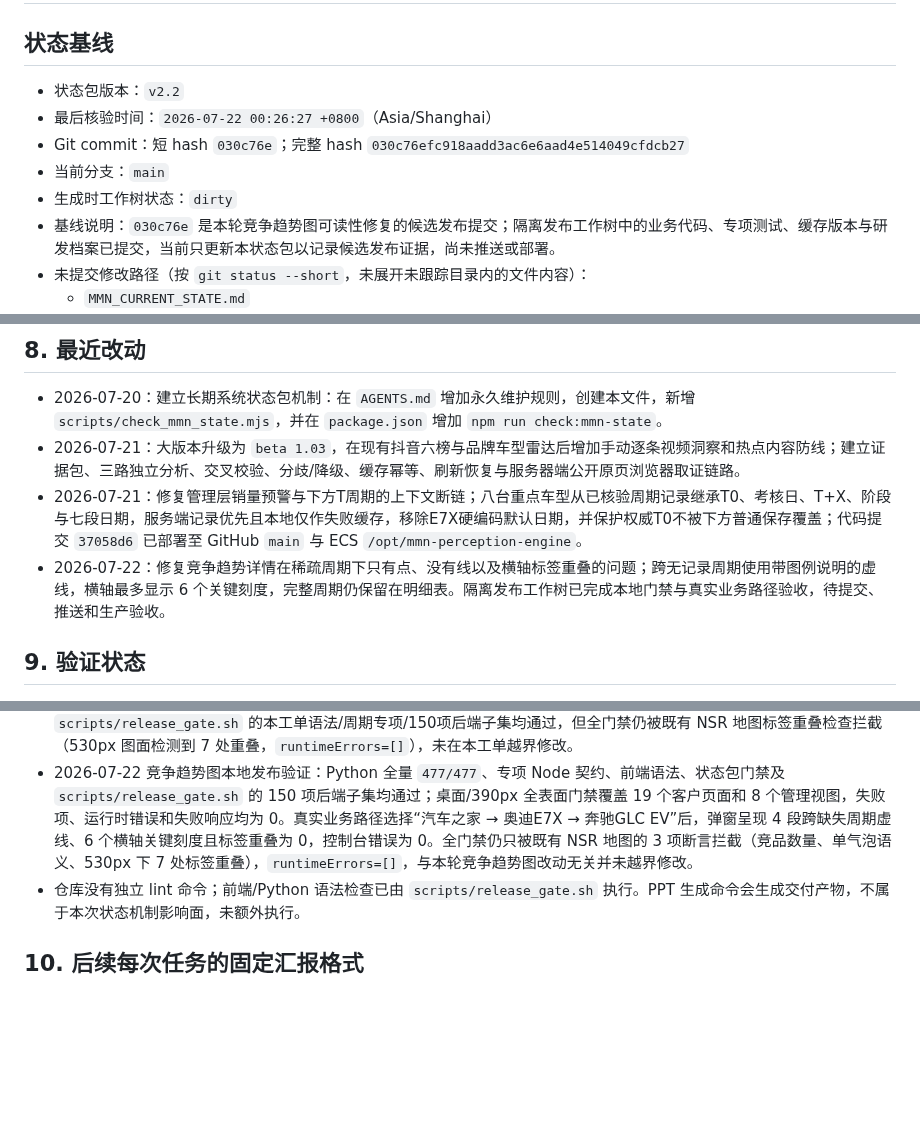
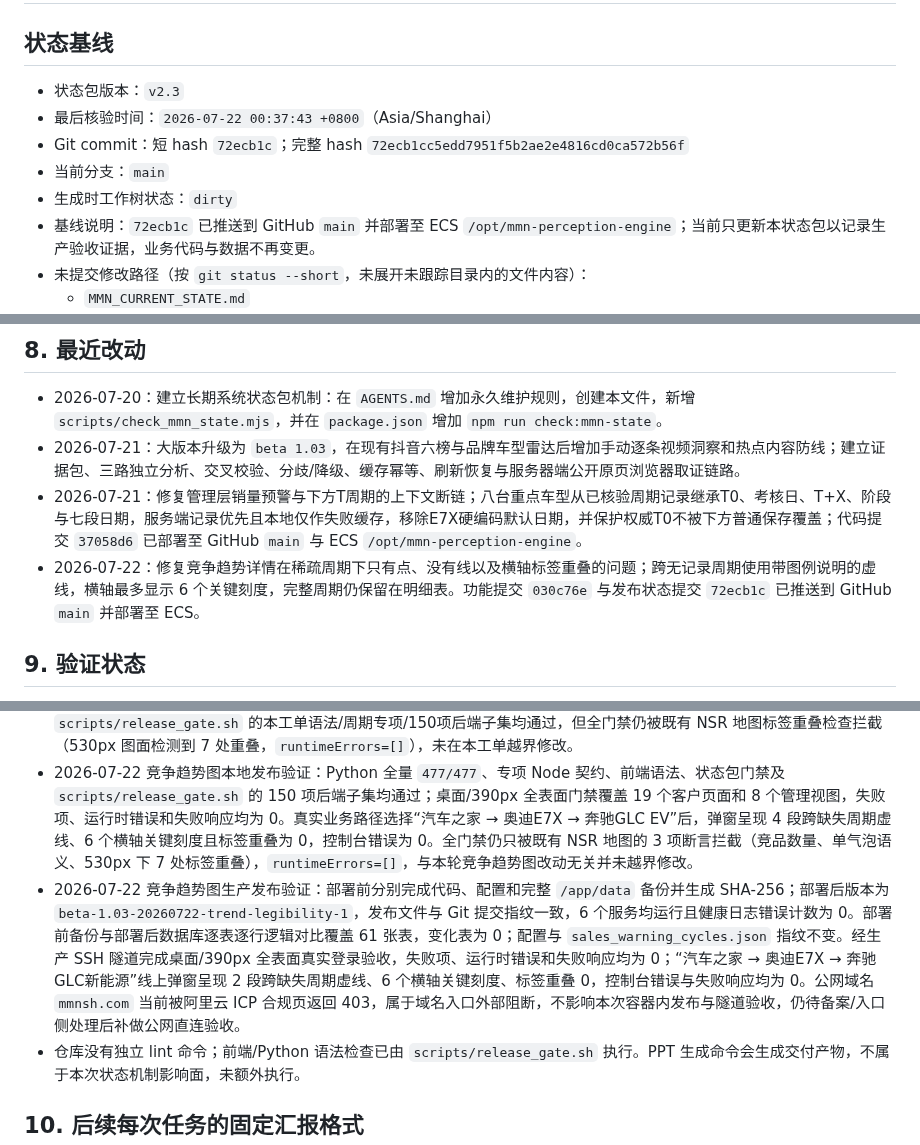
Before and after one commit to elliszhang0905-wq/MMN-Perception-Engine, a Markdown page: MMN_CURRENT_STATE.md, 3 parts joined by grey strips. GitHub-like rendering; blank space fills up the shorter version.

Commit message:
docs: record trend deployment evidence

```diff
--- a/MMN_CURRENT_STATE.md
+++ b/MMN_CURRENT_STATE.md
@@ -2,12 +2,12 @@
 
 ## 状态基线
 
-- 状态包版本：`v2.2`
-- 最后核验时间：`2026-07-22 00:26:27 +0800`（Asia/Shanghai）
-- Git commit：短 hash `030c76e`；完整 hash `030c76efc918aadd3ac6e6aad4e514049cfdcb27`
+- 状态包版本：`v2.3`
+- 最后核验时间：`2026-07-22 00:37:43 +0800`（Asia/Shanghai）
+- Git commit：短 hash `72ecb1c`；完整 hash `72ecb1cc5edd7951f5b2ae2e4816cd0ca572b56f`
 - 当前分支：`main`
 - 生成时工作树状态：`dirty`
-- 基线说明：`030c76e` 是本轮竞争趋势图可读性修复的候选发布提交；隔离发布工作树中的业务代码、专项测试、缓存版本与研发档案已提交，当前只更新本状态包以记录候选发布证据，尚未推送或部署。
+- 基线说明：`72ecb1c` 已推送到 GitHub `main` 并部署至 ECS `/opt/mmn-perception-engine`；当前只更新本状态包以记录生产验收证据，业务代码与数据不再变更。
 - 未提交修改路径（按 `git status --short`，未展开未跟踪目录内的文件内容）：
   - `MMN_CURRENT_STATE.md`
   - `output/mmn-eval-seed-report.json`（发布门禁生成的临时评测产物，不进入提交）
@@ -164,7 +164,7 @@
 - 2026-07-20：建立长期系统状态包机制：在 `AGENTS.md` 增加永久维护规则，创建本文件，新增 `scripts/check_mmn_state.mjs`，并在 `package.json` 增加 `npm run check:mmn-state`。
 - 2026-07-21：大版本升级为 `beta 1.03`，在现有抖音六榜与品牌车型雷达后增加手动逐条视频洞察和热点内容防线；建立证据包、三路独立分析、交叉校验、分歧/降级、缓存幂等、刷新恢复与服务器端公开原页浏览器取证链路。
 - 2026-07-21：修复管理层销量预警与下方T周期的上下文断链；八台重点车型从已核验周期记录继承T0、考核日、T+X、阶段与七段日期，服务端记录优先且本地仅作失败缓存，移除E7X硬编码默认日期，并保护权威T0不被下方普通保存覆盖；代码提交 `37058d6` 已部署至 GitHub `main` 与 ECS `/opt/mmn-perception-engine`。
-- 2026-07-22：修复竞争趋势详情在稀疏周期下只有点、没有线以及横轴标签重叠的问题；跨无记录周期使用带图例说明的虚线，横轴最多显示 6 个关键刻度，完整周期仍保留在明细表。隔离发布工作树已完成本地门禁与真实业务路径验收，待提交、推送和生产验收。
+- 2026-07-22：修复竞争趋势详情在稀疏周期下只有点、没有线以及横轴标签重叠的问题；跨无记录周期使用带图例说明的虚线，横轴最多显示 6 个关键刻度，完整周期仍保留在明细表。功能提交 `030c76e` 与发布状态提交 `72ecb1c` 已推送到 GitHub `main` 并部署至 ECS。
 
 ## 9. 验证状态
 
@@ -173,6 +173,7 @@
 - 2026-07-21 beta 1.03 新鲜验证：完整 Python 回归 `467/467` 通过，逐视频洞察与媒体专项 `48/48` 通过，内容防线、启动器和状态包脚本测试通过；本地与生产健康接口均返回 `beta-1.03-20260721-douyin-content-defense-1`。生产全表面桌面/390px 检查无失败、运行时错误或失败响应；真实点击视频任务 `afecda8b179142a19cd96638f8717818` 形成 full 证据、三路独立完成并达到 `verified`，刷新后两端均显示“洞察已完成”，无页面溢出、控制台错误、失败请求、内部错误文案或证据哈希串。服务器另对第二条 117.5 秒视频取得 6 个时间点关键帧，证明取证不依赖固定样本。
 - 2026-07-21 销量预警—T周期联动发布验证：集成主线后 Python 全量 `477/477` 通过，新增/相关 Node 周期、适配、持久化与UI契约通过；生产真实浏览器在 1440px 与 390px 验证 MG4 `T+84`、奥迪E7X `T+49`、红色预警奥迪E5 Sportback `T+304`，三车均为上下同车、同考核日、七张真实日期卡和自动当前阶段，刷新后仍保持最后选择车型；生产全页面门禁失败项、运行时错误与失败网络响应均为 0。部署前后八台已核验周期记录数量与 SHA-256 完全一致。`scripts/release_gate.sh` 的本工单语法/周期专项/150项后端子集均通过，但全门禁仍被既有 NSR 地图标签重叠检查拦截（530px 图面检测到 7 处重叠，`runtimeErrors=[]`），未在本工单越界修改。
 - 2026-07-22 竞争趋势图本地发布验证：Python 全量 `477/477`、专项 Node 契约、前端语法、状态包门禁及 `scripts/release_gate.sh` 的 150 项后端子集均通过；桌面/390px 全表面门禁覆盖 19 个客户页面和 8 个管理视图，失败项、运行时错误和失败响应均为 0。真实业务路径选择“汽车之家 → 奥迪E7X → 奔驰GLC EV”后，弹窗呈现 4 段跨缺失周期虚线、6 个横轴关键刻度且标签重叠为 0，控制台错误为 0。全门禁仍只被既有 NSR 地图的 3 项断言拦截（竞品数量、单气泡语义、530px 下 7 处标签重叠），`runtimeErrors=[]`，与本轮竞争趋势图改动无关并未越界修改。
+- 2026-07-22 竞争趋势图生产发布验证：部署前分别完成代码、配置和完整 `/app/data` 备份并生成 SHA-256；部署后版本为 `beta-1.03-20260722-trend-legibility-1`，发布文件与 Git 提交指纹一致，6 个服务均运行且健康日志错误计数为 0。部署前备份与部署后数据库逐表逐行逻辑对比覆盖 61 张表，变化表为 0；配置与 `sales_warning_cycles.json` 指纹不变。经生产 SSH 隧道完成桌面/390px 全表面真实登录验收，失败项、运行时错误和失败响应均为 0；“汽车之家 → 奥迪E7X → 奔驰GLC新能源”线上弹窗呈现 2 段跨缺失周期虚线、6 个横轴关键刻度、标签重叠 0，控制台错误与失败响应均为 0。公网域名 `mmnsh.com` 当前被阿里云 ICP 合规页返回 403，属于域名入口外部阻断，不影响本次容器内发布与隧道验收，仍待备案/入口侧处理后补做公网直连验收。
 - 仓库没有独立 lint 命令；前端/Python 语法检查已由 `scripts/release_gate.sh` 执行。PPT 生成命令会生成交付产物，不属于本次状态机制影响面，未额外执行。
 
 ## 10. 后续每次任务的固定汇报格式
```
